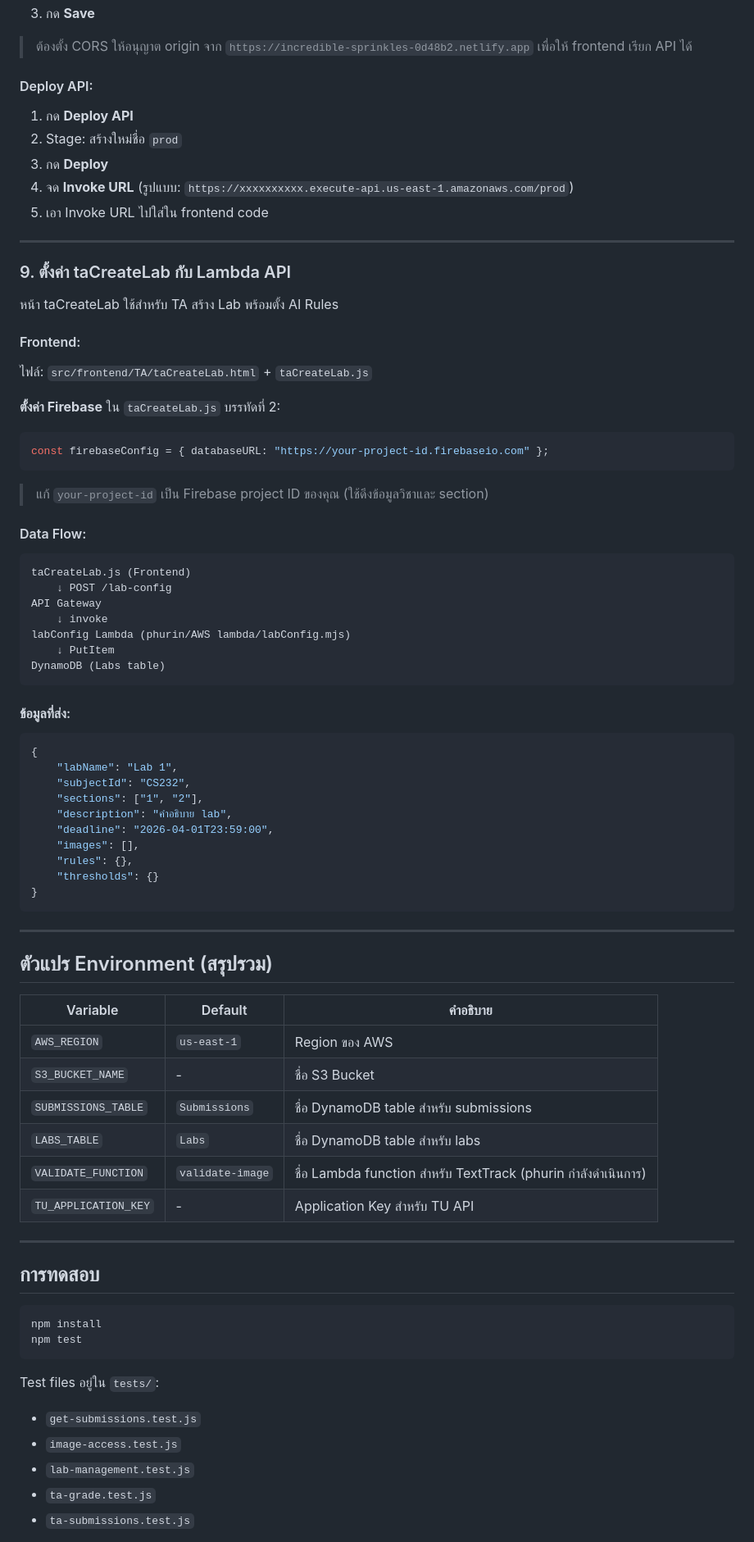
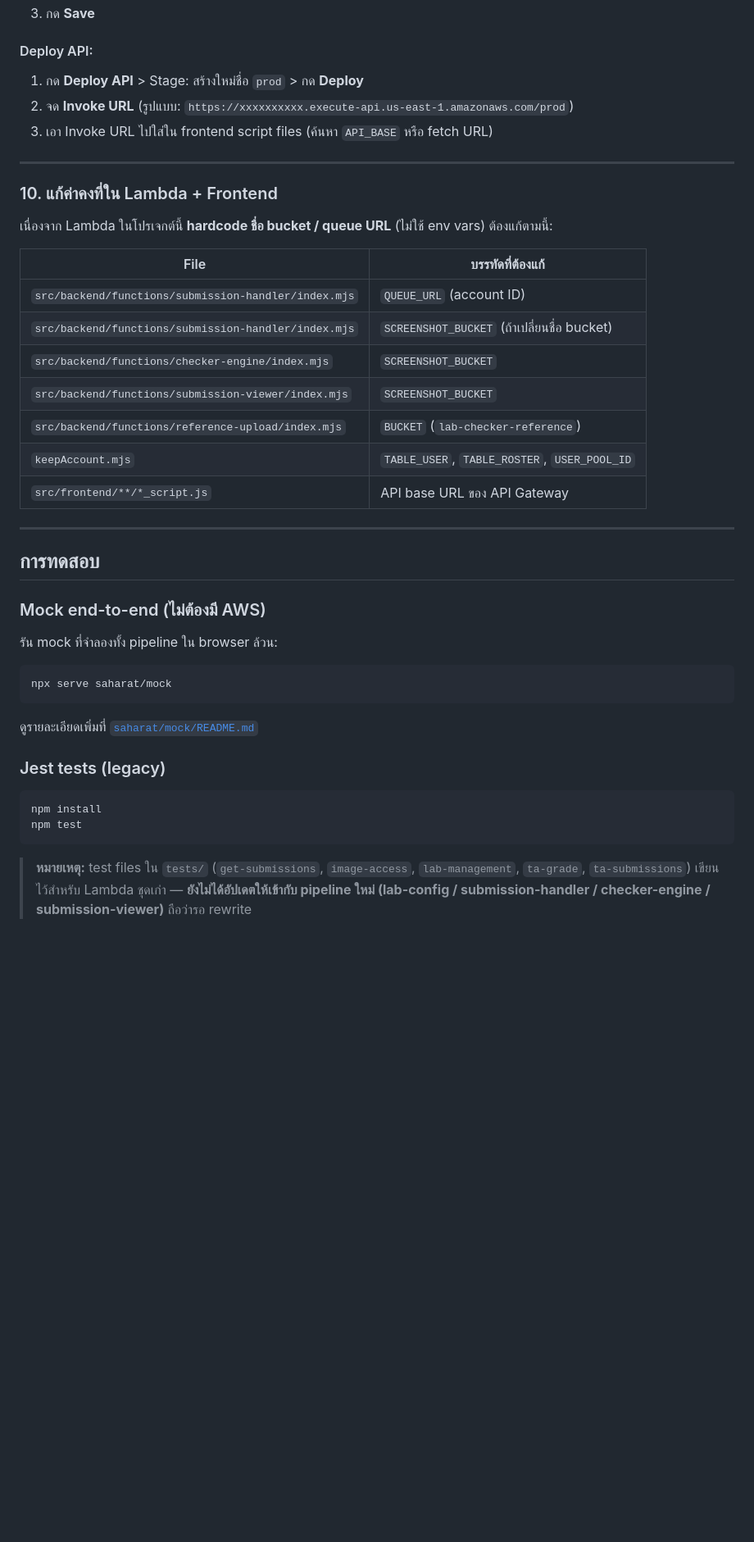
Before and after one commit to duckxy166/CS332-CS232-CLOWN, a Markdown page: README.md, the part around one of its changes. Shown at 82% size. GitHub-like rendering; blank space fills up the shorter version.

````diff
--- a/README.md
+++ b/README.md
@@ -420,84 +393,47 @@ UserID,Role,email,classID,section
 3. กด **Save**
-
-> ต้องตั้ง CORS ให้อนุญาต origin จาก `https://incredible-sprinkles-0d48b2.netlify.app` เพื่อให้ frontend เรียก API ได้
 
 #### Deploy API:
 
-1. กด **Deploy API**
-2. Stage: สร้างใหม่ชื่อ `prod`
-3. กด **Deploy**
-4. จด **Invoke URL** (รูปแบบ: `https://xxxxxxxxxx.execute-api.us-east-1.amazonaws.com/prod`)
-5. เอา Invoke URL ไปใส่ใน frontend code
+1. กด **Deploy API** > Stage: สร้างใหม่ชื่อ `prod` > กด **Deploy**
+2. จด **Invoke URL** (รูปแบบ: `https://xxxxxxxxxx.execute-api.us-east-1.amazonaws.com/prod`)
+3. เอา Invoke URL ไปใส่ใน frontend script files (ค้นหา `API_BASE` หรือ fetch URL)
 
 ---
 
-### 9. ตั้งค่า taCreateLab กับ Lambda API
+### 10. แก้ค่าคงที่ใน Lambda + Frontend
 
-หน้า taCreateLab ใช้สำหรับ TA สร้าง Lab พร้อมตั้ง AI Rules
+เนื่องจาก Lambda ในโปรเจกต์นี้ **hardcode ชื่อ bucket / queue URL** (ไม่ใช้ env vars) ต้องแก้ตามนี้:
 
-#### Frontend:
-
-ไฟล์: `src/frontend/TA/taCreateLab.html` + `taCreateLab.js`
-
-**ตั้งค่า Firebase** ใน `taCreateLab.js` บรรทัดที่ 2:
-```javascript
-const firebaseConfig = { databaseURL: "https://your-project-id.firebaseio.com" };
-```
-> แก้ `your-project-id` เป็น Firebase project ID ของคุณ (ใช้ดึงข้อมูลวิชาและ section)
-
-#### Data Flow:
-
-```
-taCreateLab.js (Frontend)
-    ↓ POST /lab-config
-API Gateway
-    ↓ invoke
-labConfig Lambda (phurin/AWS lambda/labConfig.mjs)
-    ↓ PutItem
-DynamoDB (Labs table)
-```
-
-#### ข้อมูลที่ส่ง:
-
-```json
-{
-    "labName": "Lab 1",
-    "subjectId": "CS232",
-    "sections": ["1", "2"],
-    "description": "คำอธิบาย lab",
-    "deadline": "2026-04-01T23:59:00",
-    "images": [],
-    "rules": {},
-    "thresholds": {}
-}
-```
-
----
-
-## ตัวแปร Environment (สรุปรวม)
-
-| Variable | Default | คำอธิบาย |
-|----------|---------|----------|
-| `AWS_REGION` | `us-east-1` | Region ของ AWS |
-| `S3_BUCKET_NAME` | - | ชื่อ S3 Bucket |
-| `SUBMISSIONS_TABLE` | `Submissions` | ชื่อ DynamoDB table สำหรับ submissions |
-| `LABS_TABLE` | `Labs` | ชื่อ DynamoDB table สำหรับ labs |
-| `VALIDATE_FUNCTION` | `validate-image` | ชื่อ Lambda function สำหรับ TextTrack (phurin กำลังดำเนินการ) |
-| `TU_APPLICATION_KEY` | - | Application Key สำหรับ TU API |
+| File | บรรทัดที่ต้องแก้ |
+|------|-----------------|
+| `src/backend/functions/submission-handler/index.mjs` | `QUEUE_URL` (account ID) |
+| `src/backend/functions/submission-handler/index.mjs` | `SCREENSHOT_BUCKET` (ถ้าเปลี่ยนชื่อ bucket) |
+| `src/backend/functions/checker-engine/index.mjs` | `SCREENSHOT_BUCKET` |
+| `src/backend/functions/submission-viewer/index.mjs` | `SCREENSHOT_BUCKET` |
+| `src/backend/functions/reference-upload/index.mjs` | `BUCKET` (`lab-checker-reference`) |
+| `keepAccount.mjs` | `TABLE_USER`, `TABLE_ROSTER`, `USER_POOL_ID` |
+| `src/frontend/**/*_script.js` | API base URL ของ API Gateway |
 
 ---
 
 ## การทดสอบ
+
+### Mock end-to-end (ไม่ต้องมี AWS)
+
+รัน mock ที่จำลองทั้ง pipeline ใน browser ล้วน:
+
+```powershell
+npx serve saharat/mock
+```
+
+ดูรายละเอียดเพิ่มที่ [`saharat/mock/README.md`](saharat/mock/README.md)
+
+### Jest tests (legacy)
 
 ```bash
 npm install
 npm test
 ```
 
-Test files อยู่ใน `tests/`:
-- `get-submissions.test.js`
-- `image-access.test.js`
-- `lab-management.test.js`
-- `ta-grade.test.js`
-- `ta-submissions.test.js`
+> **หมายเหตุ:** test files ใน `tests/` (`get-submissions`, `image-access`, `lab-management`, `ta-grade`, `ta-submissions`) เขียนไว้สำหรับ Lambda ชุดเก่า — **ยังไม่ได้อัปเดตให้เข้ากับ pipeline ใหม่ (lab-config / submission-handler / checker-engine / submission-viewer)** ถือว่ารอ rewrite
 
````
Also changed, not shown: other parts of README.md (+185 -211 lines).
